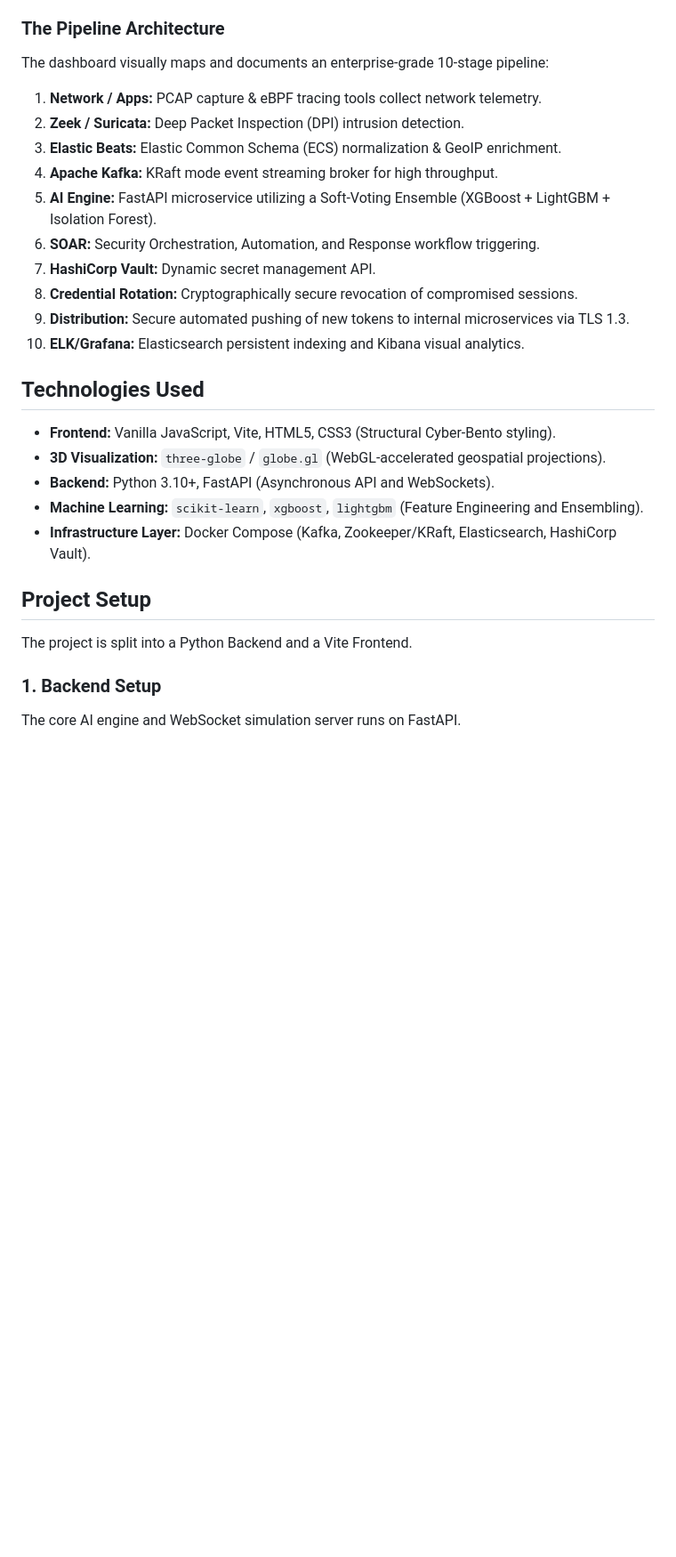
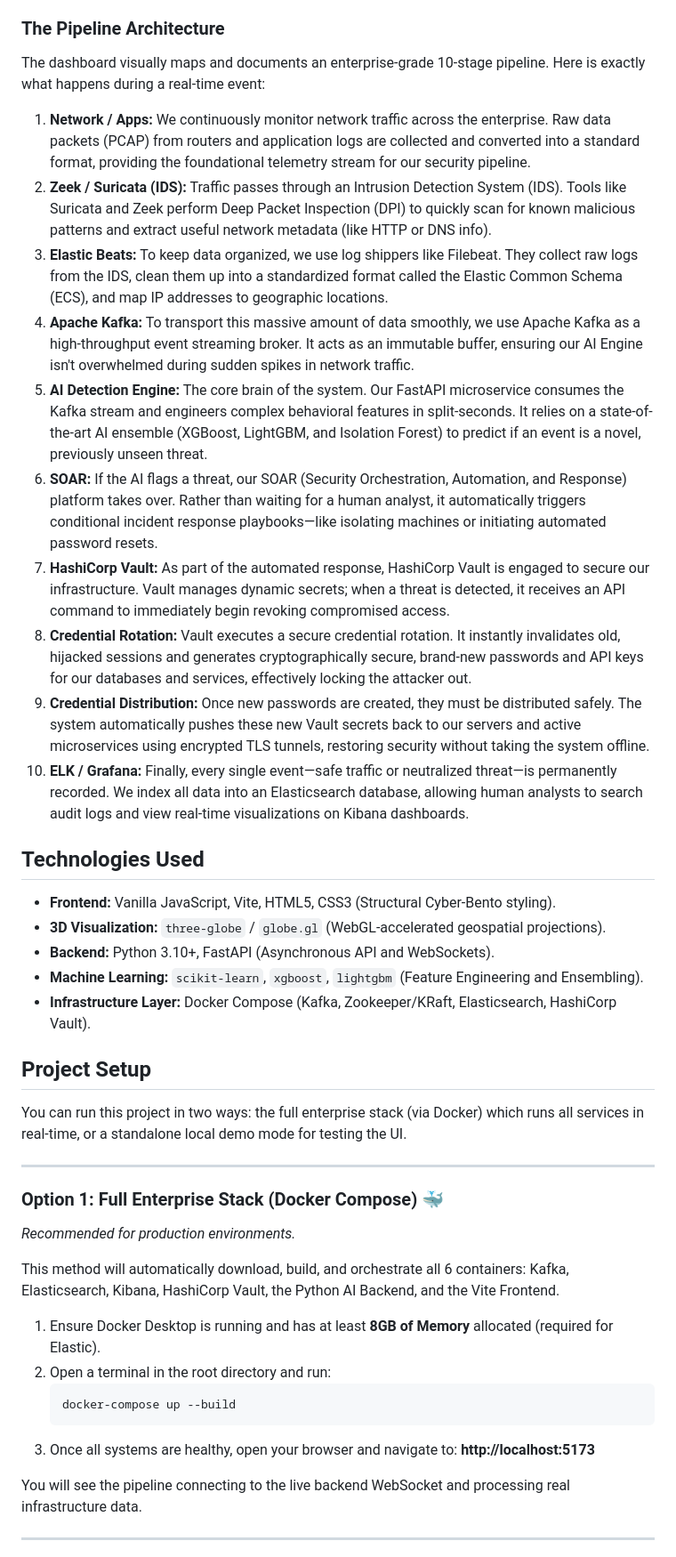
Before and after one commit to cheeseburden/hp, a Markdown page: README.md, the part around one of its changes. Shown at 89% size. Drawn GitHub-style; blank space fills up the shorter version.

Commit message:
Update README with detailed Docker instructions and pipeline stages

````diff
--- a/README.md
+++ b/README.md
@@ -8,17 +8,19 @@ HPE is a production-grade, AI-powered cybersecurity threat detection pipeline. I
 The system is designed to ingest raw network traffic, extract behavioral features, execute high-speed machine learning inference in a microservice backend, and trigger automated orchestrated responses (like HashiCorp Vault credential rotation) when a zero-day or malicious pattern is detected.
 
 ### The Pipeline Architecture
-The dashboard visually maps and documents an enterprise-grade 10-stage pipeline:
-1. **Network / Apps:** PCAP capture & eBPF tracing tools collect network telemetry.
-2. **Zeek / Suricata:** Deep Packet Inspection (DPI) intrusion detection.
-3. **Elastic Beats:** Elastic Common Schema (ECS) normalization & GeoIP enrichment.
-4. **Apache Kafka:** KRaft mode event streaming broker for high throughput.
-5. **AI Engine:** FastAPI microservice utilizing a Soft-Voting Ensemble (XGBoost + LightGBM + Isolation Forest).
-6. **SOAR:** Security Orchestration, Automation, and Response workflow triggering.
-7. **HashiCorp Vault:** Dynamic secret management API.
-8. **Credential Rotation:** Cryptographically secure revocation of compromised sessions.
-9. **Distribution:** Secure automated pushing of new tokens to internal microservices via TLS 1.3.
-10. **ELK/Grafana:** Elasticsearch persistent indexing and Kibana visual analytics.
+
+The dashboard visually maps and documents an enterprise-grade 10-stage pipeline. Here is exactly what happens during a real-time event:
+
+1. **Network / Apps:** We continuously monitor network traffic across the enterprise. Raw data packets (PCAP) from routers and application logs are collected and converted into a standard format, providing the foundational telemetry stream for our security pipeline.
+2. **Zeek / Suricata (IDS):** Traffic passes through an Intrusion Detection System (IDS). Tools like Suricata and Zeek perform Deep Packet Inspection (DPI) to quickly scan for known malicious patterns and extract useful network metadata (like HTTP or DNS info).
+3. **Elastic Beats:** To keep data organized, we use log shippers like Filebeat. They collect raw logs from the IDS, clean them up into a standardized format called the Elastic Common Schema (ECS), and map IP addresses to geographic locations.
+4. **Apache Kafka:** To transport this massive amount of data smoothly, we use Apache Kafka as a high-throughput event streaming broker. It acts as an immutable buffer, ensuring our AI Engine isn't overwhelmed during sudden spikes in network traffic.
+5. **AI Detection Engine:** The core brain of the system. Our FastAPI microservice consumes the Kafka stream and engineers complex behavioral features in split-seconds. It relies on a state-of-the-art AI ensemble (XGBoost, LightGBM, and Isolation Forest) to predict if an event is a novel, previously unseen threat.
+6. **SOAR:** If the AI flags a threat, our SOAR (Security Orchestration, Automation, and Response) platform takes over. Rather than waiting for a human analyst, it automatically triggers conditional incident response playbooks—like isolating machines or initiating automated password resets.
+7. **HashiCorp Vault:** As part of the automated response, HashiCorp Vault is engaged to secure our infrastructure. Vault manages dynamic secrets; when a threat is detected, it receives an API command to immediately begin revoking compromised access.
+8. **Credential Rotation:** Vault executes a secure credential rotation. It instantly invalidates old, hijacked sessions and generates cryptographically secure, brand-new passwords and API keys for our databases and services, effectively locking the attacker out.
+9. **Credential Distribution:** Once new passwords are created, they must be distributed safely. The system automatically pushes these new Vault secrets back to our servers and active microservices using encrypted TLS tunnels, restoring security without taking the system offline.
+10. **ELK / Grafana:** Finally, every single event—safe traffic or neutralized threat—is permanently recorded. We index all data into an Elasticsearch database, allowing human analysts to search audit logs and view real-time visualizations on Kibana dashboards.
 
 ## Technologies Used
 
@@ -30,9 +32,24 @@ The dashboard visually maps and documents an enterprise-grade 10-stage pipeline:
 
 ## Project Setup
 
-The project is split into a Python Backend and a Vite Frontend.
+You can run this project in two ways: the full enterprise stack (via Docker) which runs all services in real-time, or a standalone local demo mode for testing the UI.
 
-### 1. Backend Setup
+---
 
-The core AI engine and WebSocket simulation server runs on FastAPI.
+### Option 1: Full Enterprise Stack (Docker Compose) 🐳
+*Recommended for production environments.*
 
+This method will automatically download, build, and orchestrate all 6 containers: Kafka, Elasticsearch, Kibana, HashiCorp Vault, the Python AI Backend, and the Vite Frontend.
+
+1. Ensure Docker Desktop is running and has at least **8GB of Memory** allocated (required for Elastic).
+2. Open a terminal in the root directory and run:
+   ```bash
+   docker-compose up --build
+   ```
+3. Once all systems are healthy, open your browser and navigate to:
+   **http://localhost:5173**
+
+You will see the pipeline connecting to the live backend WebSocket and processing real infrastructure data.
+
+---
+
````
Also changed, not shown: other parts of README.md (+10 -15 lines).
